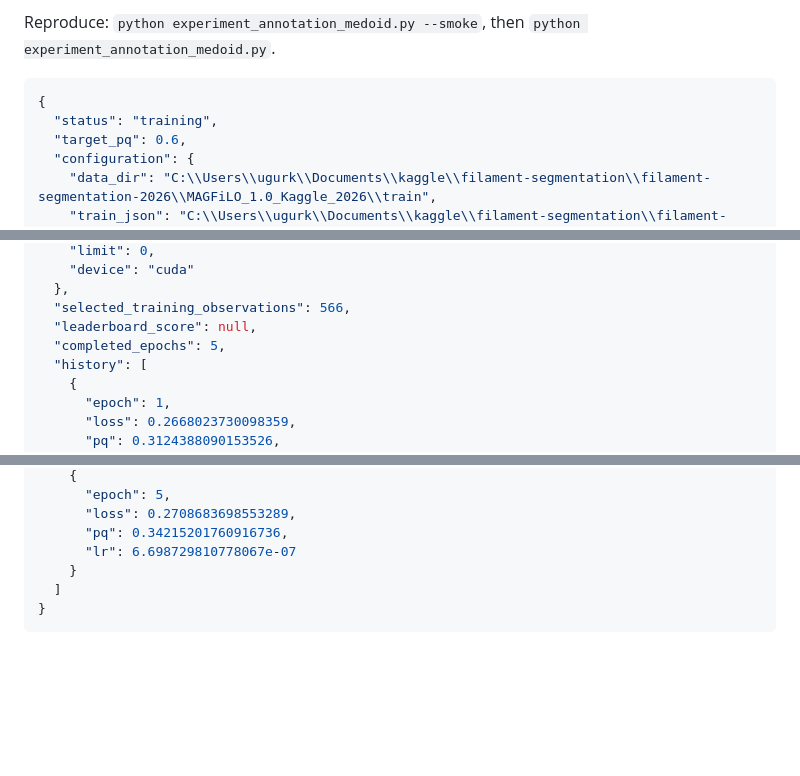
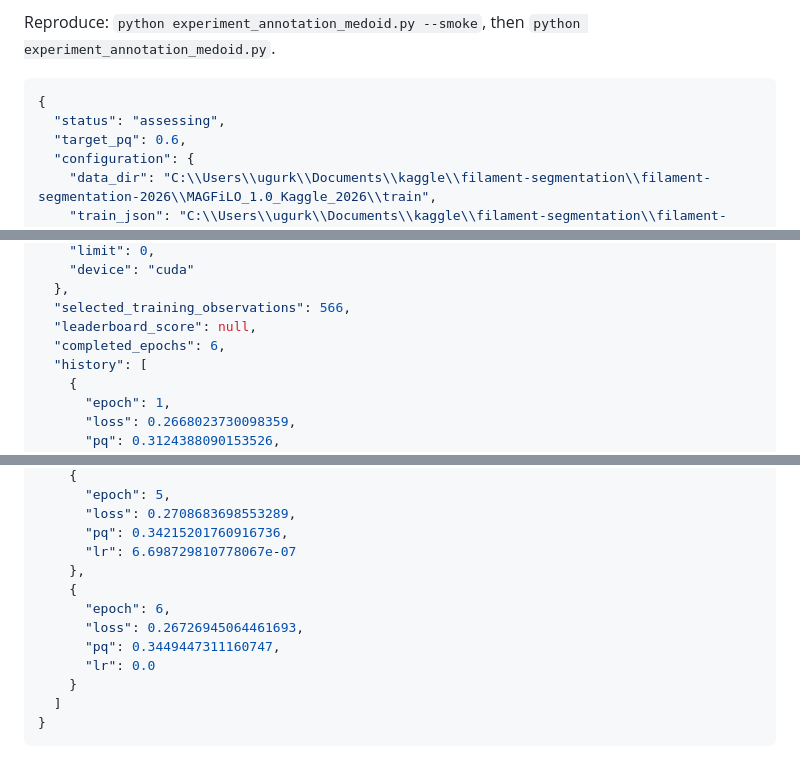
Before and after one commit to ugurk-0/Solar-Filament-Segmentation-Challenge-2026, a Markdown page: reports/annotation_medoid_20260929.md, 3 parts joined by grey strips. GitHub-like rendering; blank space fills up the shorter version.

Commit message:
Auto-sync local changes 2026-09-29 10:09:49

````diff
--- a/reports/annotation_medoid_20260929.md
+++ b/reports/annotation_medoid_20260929.md
@@ -10,7 +10,7 @@ Reproduce: `python experiment_annotation_medoid.py --smoke`, then `python experi
 
 ```json
 {
-  "status": "training",
+  "status": "assessing",
   "target_pq": 0.6,
   "configuration": {
     "data_dir": "C:\\Users\\ugurk\\Documents\\kaggle\\filament-segmentation\\filament-segmentation-2026\\MAGFiLO_1.0_Kaggle_2026\\train",
@@ -90,7 +90,7 @@ Reproduce: `python experiment_annotation_medoid.py --smoke`, then `python experi
   },
   "selected_training_observations": 566,
   "leaderboard_score": null,
-  "completed_epochs": 5,
+  "completed_epochs": 6,
   "history": [
     {
       "epoch": 1,
@@ -121,6 +121,12 @@ Reproduce: `python experiment_annotation_medoid.py --smoke`, then `python experi
       "loss": 0.2708683698553289,
       "pq": 0.34215201760916736,
       "lr": 6.698729810778067e-07
+    },
+    {
+      "epoch": 6,
+      "loss": 0.26726945064461693,
+      "pq": 0.3449447311160747,
+      "lr": 0.0
     }
   ]
 }
````
